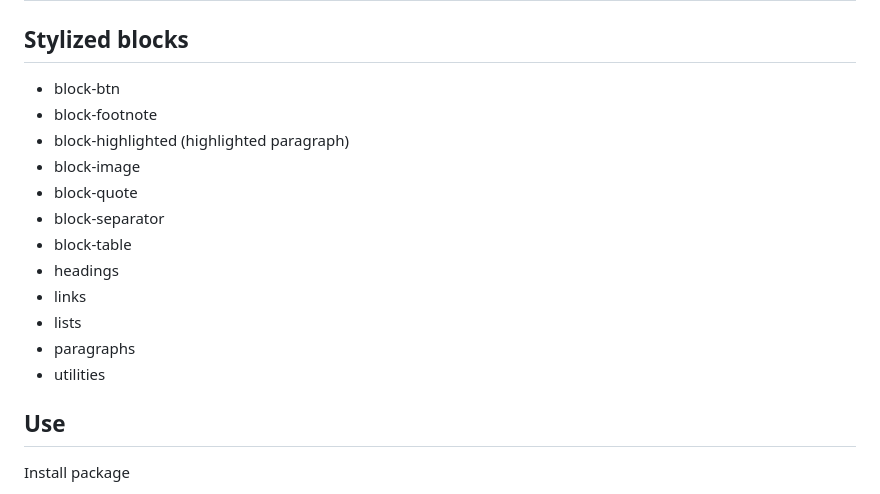
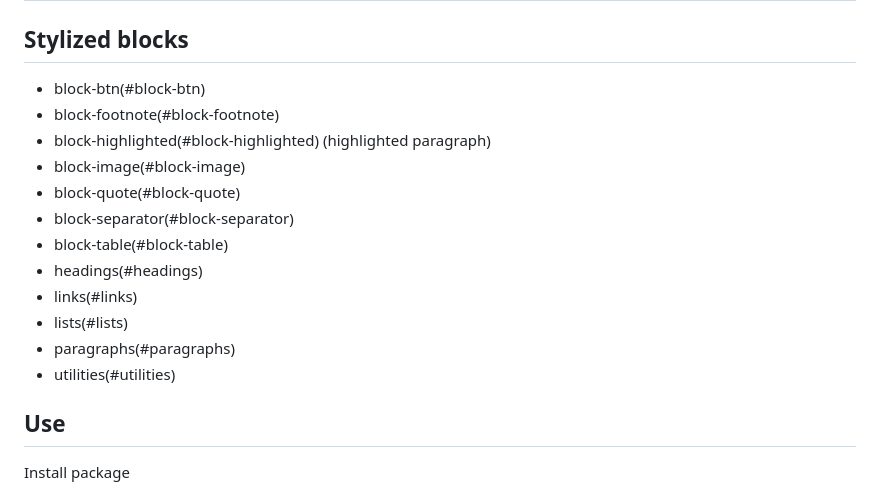
Before and after one commit to team-thunderfoot/wysiwyg-content, a Markdown page: README.md, the part around the change. Drawn GitHub-style.

Commit message:
readme links

```diff
--- a/README.md
+++ b/README.md
@@ -2,18 +2,18 @@
 
 ## Stylized blocks
 
-- block-btn
-- block-footnote
-- block-highlighted (highlighted paragraph)
-- block-image
-- block-quote
-- block-separator
-- block-table
-- headings
-- links
-- lists
-- paragraphs
-- utilities
+- block-btn(#block-btn)
+- block-footnote(#block-footnote)
+- block-highlighted(#block-highlighted) (highlighted paragraph)
+- block-image(#block-image)
+- block-quote(#block-quote)
+- block-separator(#block-separator)
+- block-table(#block-table)
+- headings(#headings)
+- links(#links)
+- lists(#lists)
+- paragraphs(#paragraphs)
+- utilities(#utilities)
 
 
 ## Use
```
